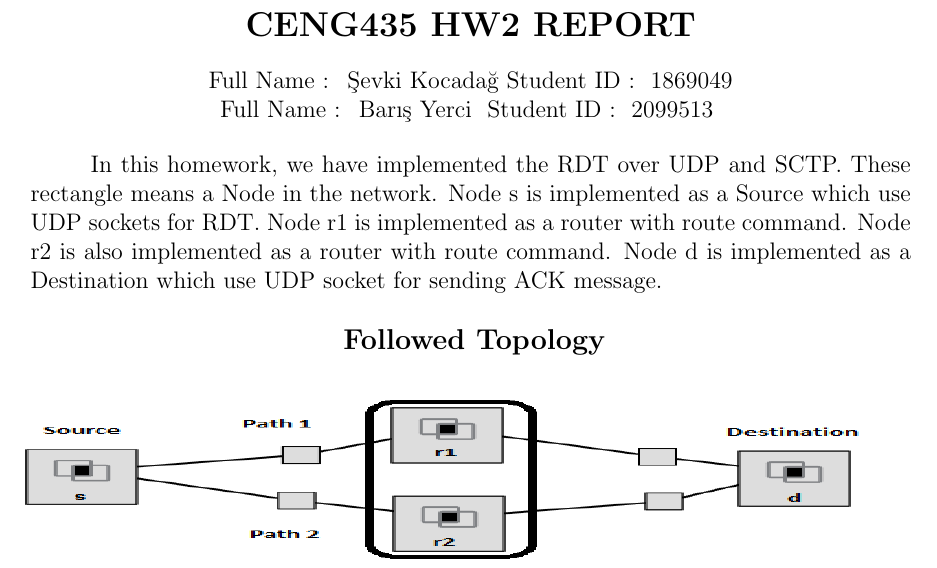
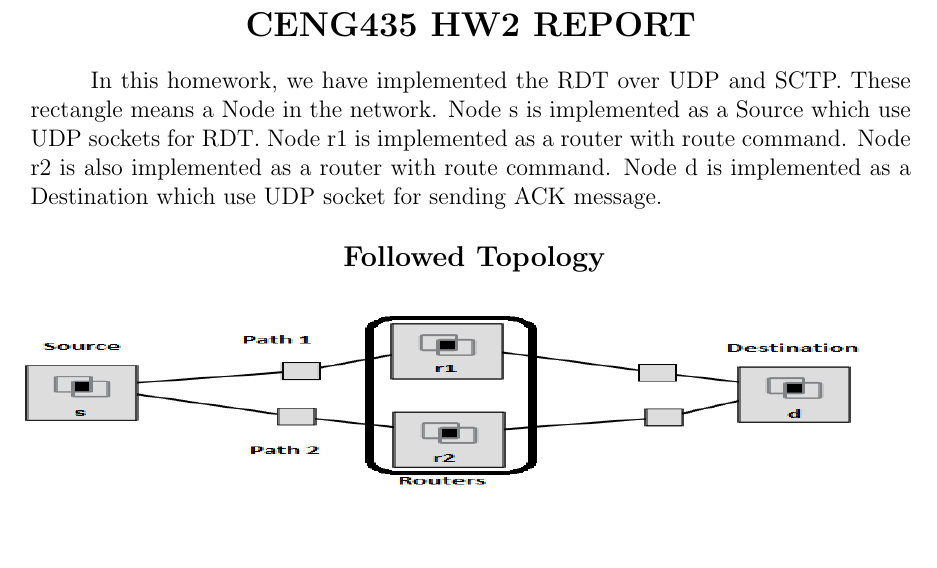
Before and after one commit to SevkiBekir/CENG435, a LaTeX problem sheet (hw2/HW2_report.tex): part of page 1 of 6, cut so that both start at the same text. Compiled offline with pdfLaTeX.

Commit message:
edited file

```diff
--- a/hw2/grup60_HW2_report.tex
+++ b/hw2/HW2_report.tex
@@ -18,12 +18,6 @@
 \begin{document}
 
 \section*{CENG435 HW2 REPORT}
-
-Full Name :  \ Şevki Kocadağ\
-Student ID :  \ 1869049 \
-\\
-Full Name :  \ Barış Yerci \
-Student ID :  \ 2099513 \
 
 
 \begin{quote}
```
Also changed, not shown: hw2/HW2_report.pdf (added), hw2/grup60_HW2_report.pdf (deleted), hw2/HW2_report.tex (1 more changed lines).
